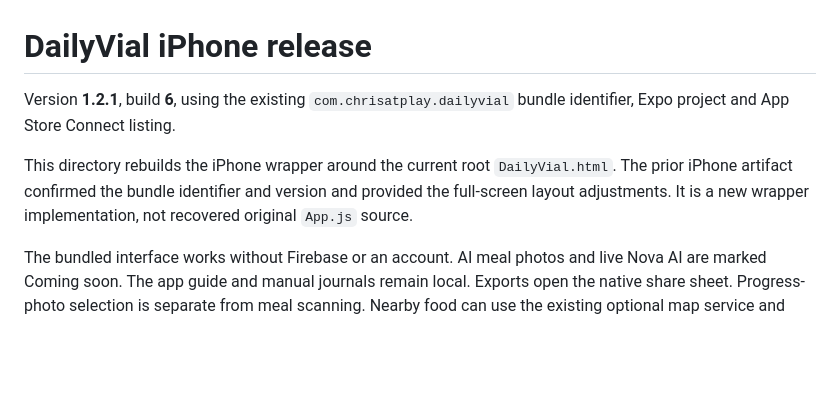
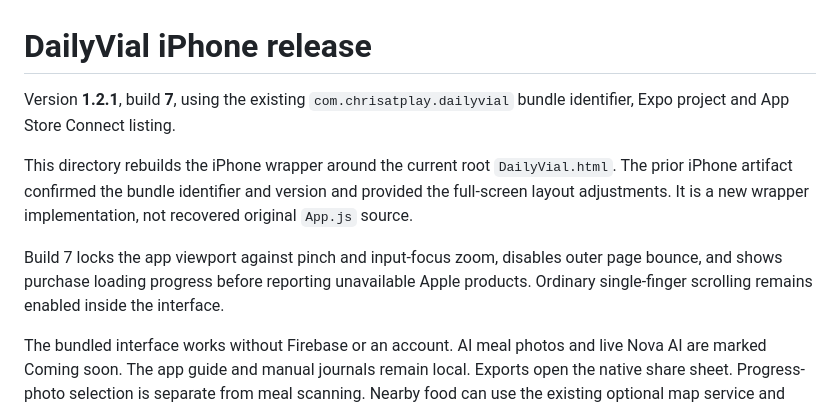
Before and after one commit to Chrisatplaydev/DailyVial, a Markdown page: mobile/README.md, the part around the change. GitHub-like rendering; blank space fills up the shorter version.

```diff
--- a/mobile/README.md
+++ b/mobile/README.md
@@ -1,8 +1,10 @@
 # DailyVial iPhone release
 
-Version **1.2.1**, build **6**, using the existing `com.chrisatplay.dailyvial` bundle identifier, Expo project and App Store Connect listing.
+Version **1.2.1**, build **7**, using the existing `com.chrisatplay.dailyvial` bundle identifier, Expo project and App Store Connect listing.
 
 This directory rebuilds the iPhone wrapper around the current root `DailyVial.html`. The prior iPhone artifact confirmed the bundle identifier and version and provided the full-screen layout adjustments. It is a new wrapper implementation, not recovered original `App.js` source.
+
+Build 7 locks the app viewport against pinch and input-focus zoom, disables outer page bounce, and shows purchase loading progress before reporting unavailable Apple products. Ordinary single-finger scrolling remains enabled inside the interface.
 
 The bundled interface works without Firebase or an account. AI meal photos and live Nova AI are marked Coming soon. The app guide and manual journals remain local. Exports open the native share sheet. Progress-photo selection is separate from meal scanning. Nearby food can use the existing optional map service and location permission.
 
```
